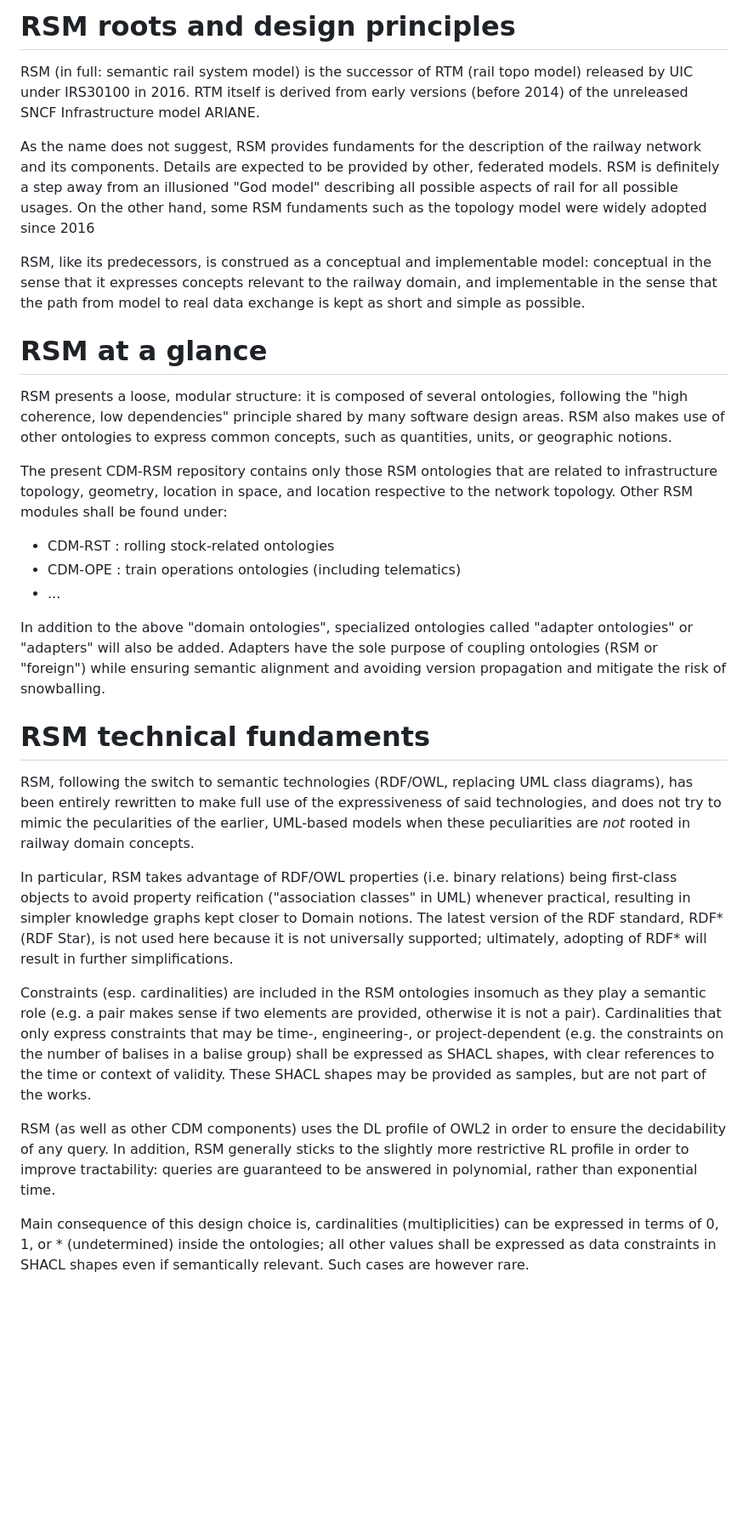
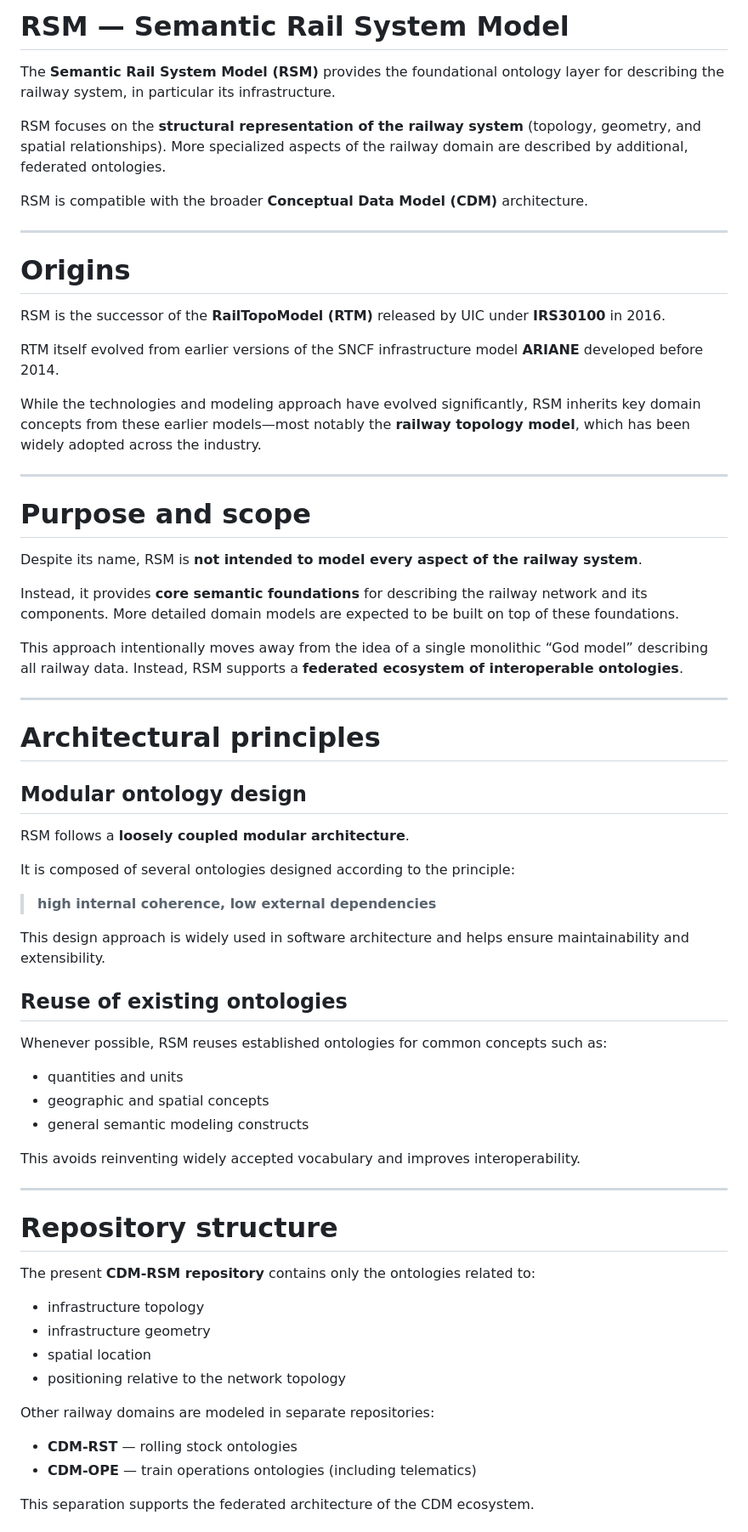
Before and after one commit to UICrail/CDM-RSM, a Markdown page: README.md, the part around one of its changes. Shown at 85% size. GitHub-like rendering; blank space fills up the shorter version.

```diff
--- a/README.md
+++ b/README.md
@@ -1,31 +1,70 @@
-# RSM roots and design principles
+# RSM — Semantic Rail System Model
 
-RSM (in full: semantic rail system model) is the successor of RTM (rail topo model) released by UIC under IRS30100 in 2016. RTM itself is derived from early versions (before 2014) of the unreleased SNCF Infrastructure model ARIANE.
+The **Semantic Rail System Model (RSM)** provides the foundational ontology layer for describing the railway system, in particular its infrastructure.
 
-As the name does not suggest, RSM provides fundaments for the description of the railway network and its components. Details are expected to be provided by other, federated models. RSM is definitely a step away from an illusioned "God model" describing all possible aspects of rail for all possible usages. On the other hand, some RSM fundaments such as the topology model were widely adopted since 2016
+RSM focuses on the **structural representation of the railway system** (topology, geometry, and spatial relationships). More specialized aspects of the railway domain are described by additional, federated ontologies.
 
-RSM, like its predecessors, is construed as a conceptual and implementable model: conceptual in the sense that it expresses concepts relevant to the railway domain, and implementable in the sense that the path from model to real data exchange is kept as short and simple as possible.
+RSM is compatible with the broader **Conceptual Data Model (CDM)** architecture.
 
-# RSM at a glance
+---
 
-RSM presents a loose, modular structure: it is composed of several ontologies, following the "high coherence, low dependencies" principle shared by many software design areas. RSM also makes use of other ontologies to express common concepts, such as quantities, units, or geographic notions.
+# Origins
 
-The present CDM-RSM repository contains only those RSM ontologies that are related to infrastructure topology, geometry, location in space, and location respective to the network topology. Other RSM modules shall be found under:
+RSM is the successor of the **RailTopoModel (RTM)** released by UIC under **IRS30100** in 2016.
 
-* CDM-RST : rolling stock-related ontologies
-* CDM-OPE : train operations ontologies (including telematics)
-* ...
+RTM itself evolved from earlier versions of the SNCF infrastructure model **ARIANE** developed before 2014.
 
-In addition to the above "domain ontologies", specialized ontologies called "adapter ontologies" or "adapters" will also be added. Adapters have the sole purpose of coupling ontologies (RSM or "foreign") while ensuring semantic alignment and avoiding version propagation and mitigate the risk of snowballing.
+While the technologies and modeling approach have evolved significantly, RSM inherits key domain concepts from these earlier models—most notably the **railway topology model**, which has been widely adopted across the industry.
 
-# RSM technical fundaments
+---
 
-RSM, following the switch to semantic technologies (RDF/OWL, replacing UML class diagrams), has been entirely rewritten to make full use of the expressiveness of said technologies, and does not try to mimic the pecularities of the earlier, UML-based models when these peculiarities are _not_ rooted in railway domain concepts.
+# Purpose and scope
 
-In particular, RSM takes advantage of RDF/OWL properties (i.e. binary relations) being first-class objects to avoid property reification ("association classes" in UML) whenever practical, resulting in simpler knowledge graphs kept closer to Domain notions. The latest version of the RDF standard, RDF* (RDF Star), is not used here because it is not universally supported; ultimately, adopting of RDF* will result in further simplifications.
+Despite its name, RSM is **not intended to model every aspect of the railway system**.
 
-Constraints (esp. cardinalities) are included in the RSM ontologies insomuch as they play a semantic role (e.g. a pair makes sense if two elements are provided, otherwise it is not a pair). Cardinalities that only express constraints that may be time-, engineering-,  or project-dependent (e.g. the constraints on the number of balises in a balise group) shall be expressed as SHACL shapes, with clear references to the time or context of validity. These SHACL shapes may be provided as samples, but are not part of the works.
+Instead, it provides **core semantic foundations** for describing the railway network and its components. More detailed domain models are expected to be built on top of these foundations.
 
-RSM (as well as other CDM components) uses the DL profile of OWL2 in order to ensure the decidability of any query. In addition, RSM generally sticks to the slightly more restrictive RL profile in order to improve tractability: queries are guaranteed to be answered in polynomial, rather than exponential time.
+This approach intentionally moves away from the idea of a single monolithic “God model” describing all railway data. Instead, RSM supports a **federated ecosystem of interoperable ontologies**.
 
-Main consequence of this design choice is, cardinalities (multiplicities) can be expressed in terms of 0, 1, or * (undetermined) inside the ontologies; all other values shall be expressed as data constraints in SHACL shapes even if semantically relevant. Such cases are however rare.
+---
+
+# Architectural principles
+
+## Modular ontology design
+
+RSM follows a **loosely coupled modular architecture**.
+
+It is composed of several ontologies designed according to the principle:
+
+> **high internal coherence, low external dependencies**
+
+This design approach is widely used in software architecture and helps ensure maintainability and extensibility.
+
+## Reuse of existing ontologies
+
+Whenever possible, RSM reuses established ontologies for common concepts such as:
+
+- quantities and units
+- geographic and spatial concepts
+- general semantic modeling constructs
+
+This avoids reinventing widely accepted vocabulary and improves interoperability.
+
+---
+
+# Repository structure
+
+The present **CDM-RSM repository** contains only the ontologies related to:
+
+- infrastructure topology
+- infrastructure geometry
+- spatial location
+- positioning relative to the network topology
+
+Other railway domains are modeled in separate repositories:
+
+- **CDM-RST** — rolling stock ontologies
+- **CDM-OPE** — train operations ontologies (including telematics)
+
+This separation supports the federated architecture of the CDM ecosystem.
+
```
Also changed, not shown: other parts of README.md (+95 -0 lines).
